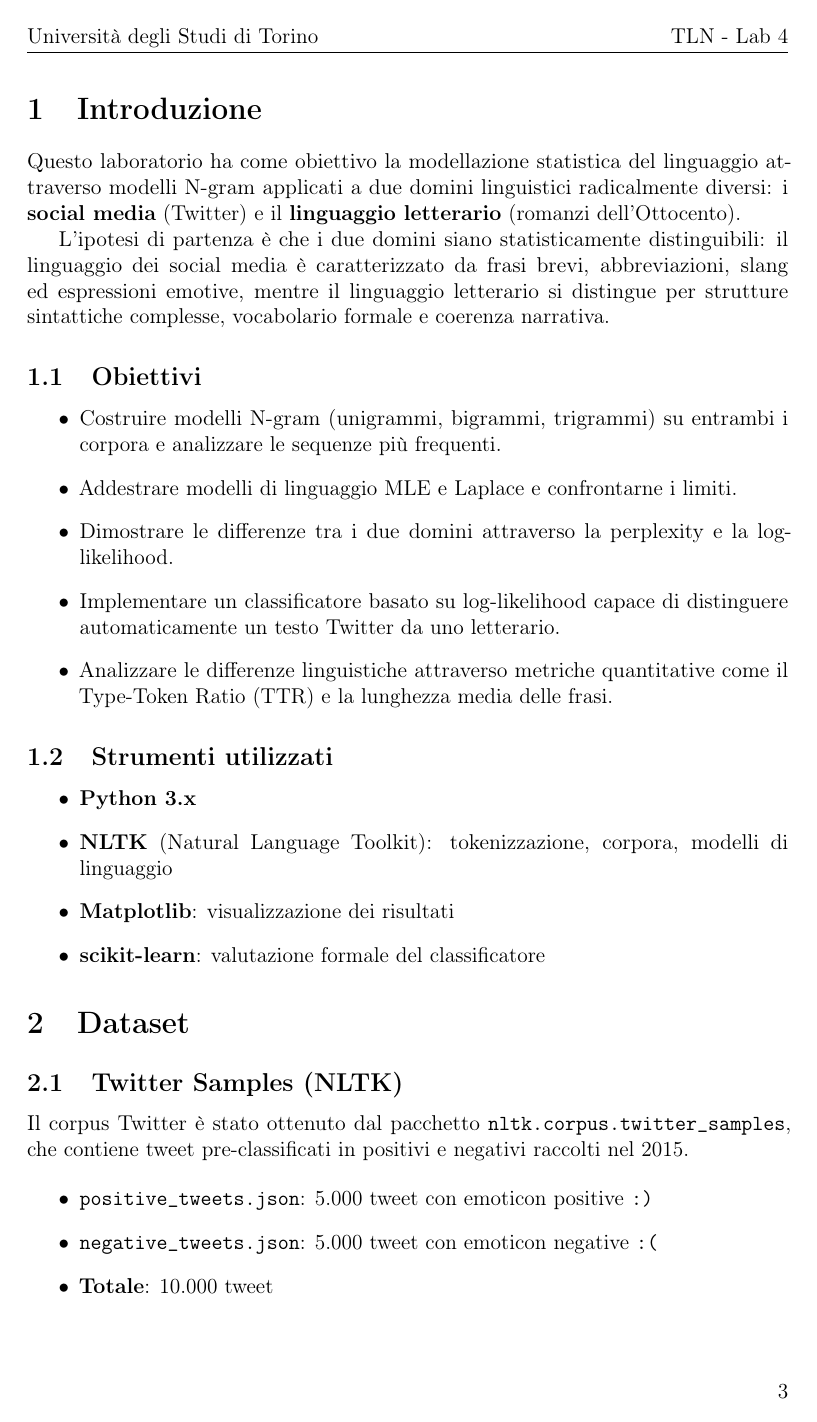
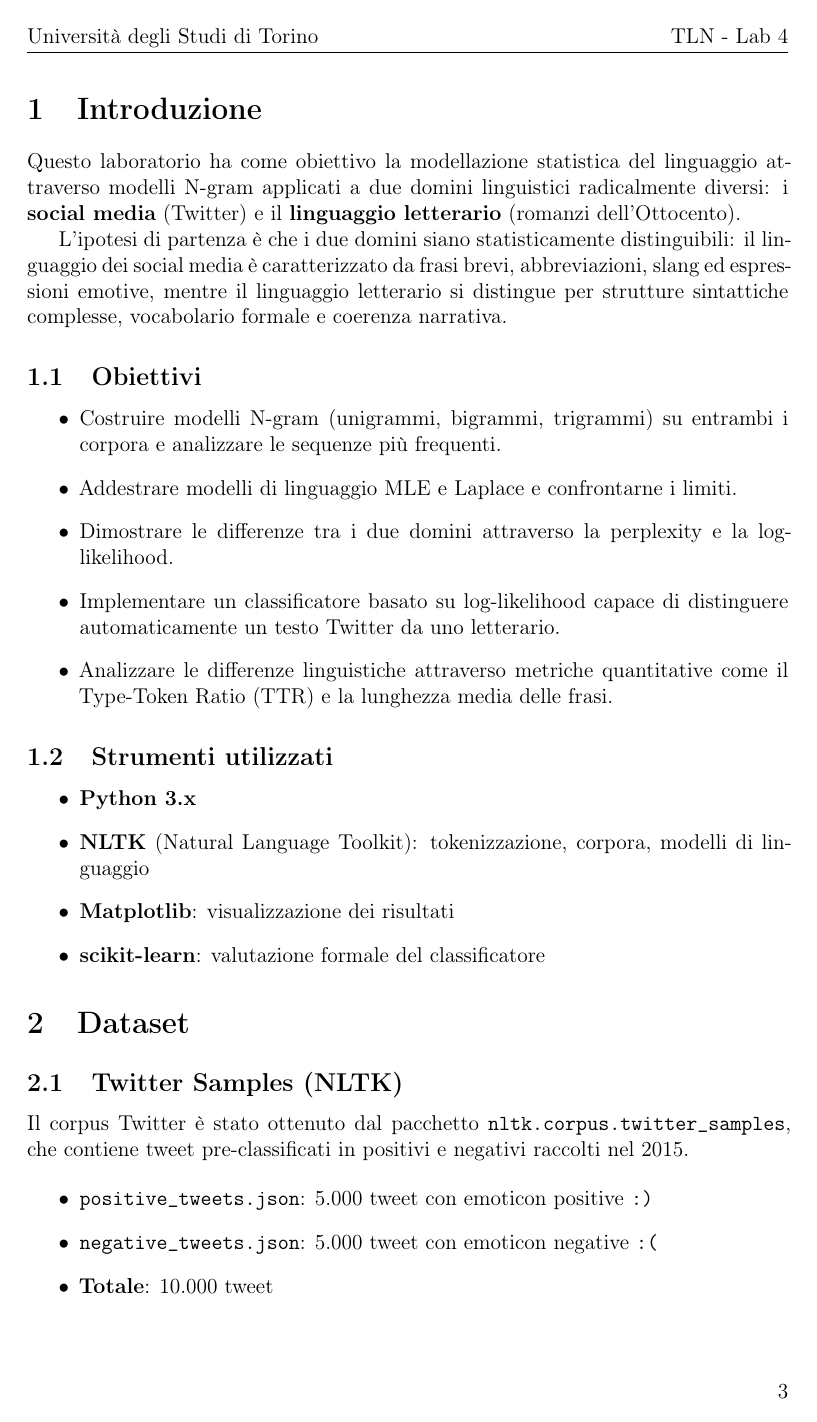
Before and after one commit to alez24/Unito-Magistrale-Informatica, a LaTeX document (TLN/Convertitore_IT-YO/Relazione Lab4.tex): page 4 of 16. Compiled offline with pdfLaTeX.

Commit message:
altre modifiche

```diff
--- a/TLN/Convertitore_IT-YO/Relazione Lab4.tex
+++ b/TLN/Convertitore_IT-YO/Relazione Lab4.tex
@@ -15,7 +15,7 @@
 \usepackage{fancyhdr}
 \usepackage{titlesec}
 \usepackage{enumitem}
-\usepackage{microtype}
+\usepackage[expansion=false]{microtype}
 
 \geometry{
     top=2.5cm,
```
